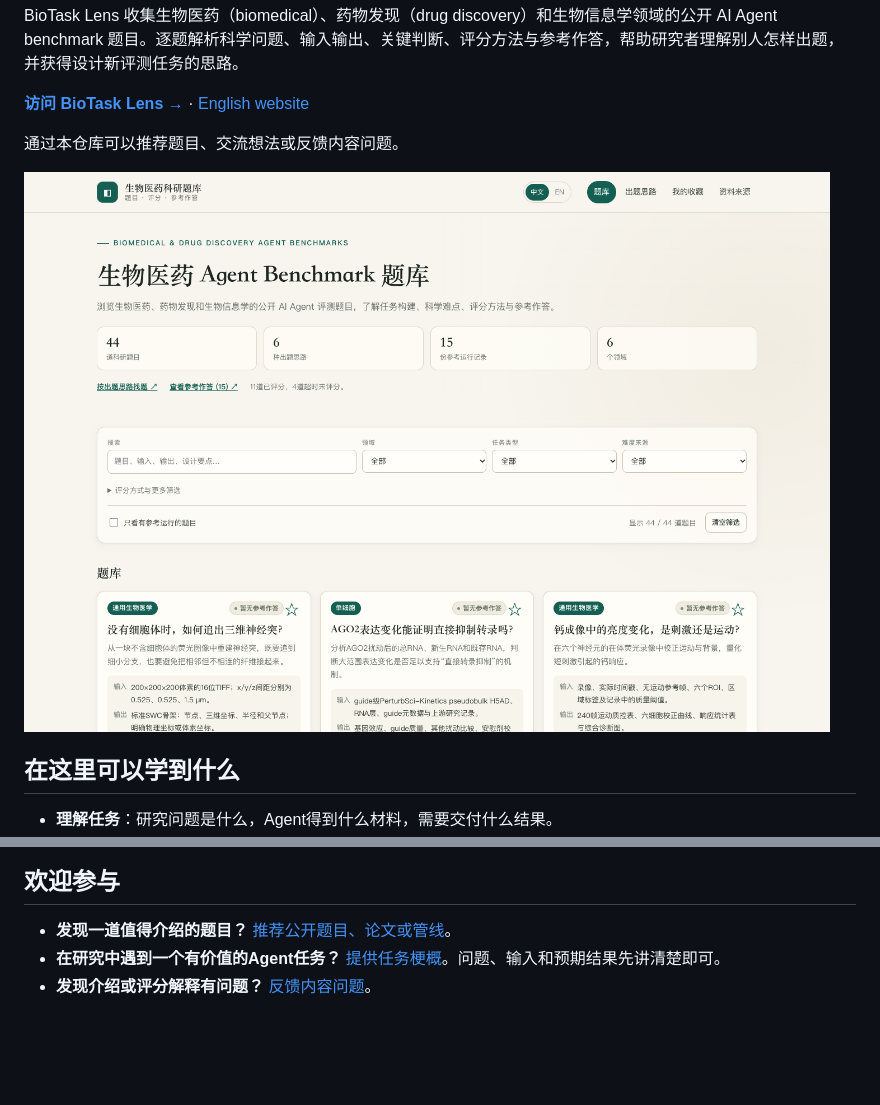
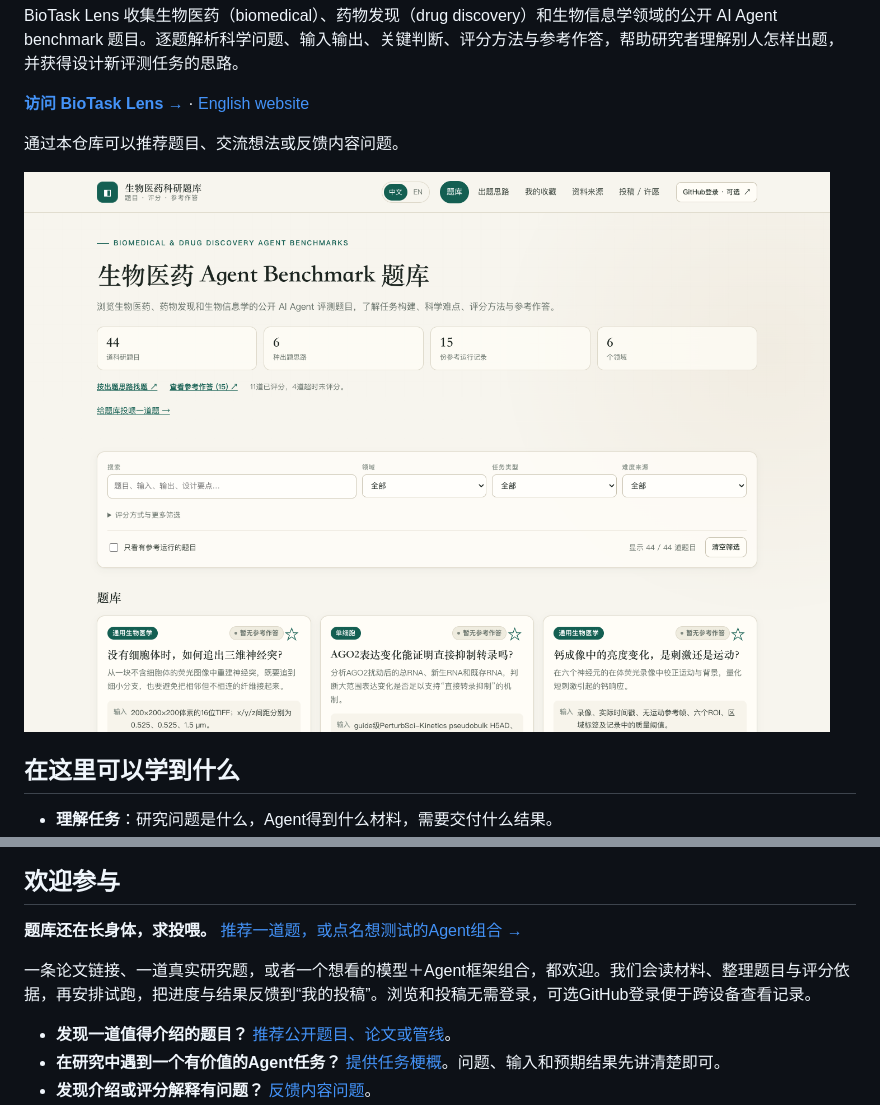
Before and after one commit to Wu-Junqi/biotask-lens, a Markdown page: README.md, 2 parts joined by grey strips. GitHub-like rendering; pictures changed too: assets/overview.png; blank space fills up the shorter version.

```diff
--- a/README.md
+++ b/README.md
@@ -53,6 +53,10 @@ BioTask Lens 收集生物医药（biomedical）、药物发现（drug discovery
 
 ## 欢迎参与
 
+**题库还在长身体，求投喂。** [推荐一道题，或点名想测试的Agent组合 →](https://biotask-lens.biotask-lens-app.workers.dev/contribute/)
+
+一条论文链接、一道真实研究题，或者一个想看的模型＋Agent框架组合，都欢迎。我们会读材料、整理题目与评分依据，再安排试跑，把进度与结果反馈到“我的投稿”。浏览和投稿无需登录，可选GitHub登录便于跨设备查看记录。
+
 - **发现一道值得介绍的题目？** [推荐公开题目、论文或管线](https://github.com/Wu-Junqi/biotask-lens/issues/new?template=recommend-task.yml)。
 - **在研究中遇到一个有价值的Agent任务？** [提供任务梗概](https://github.com/Wu-Junqi/biotask-lens/issues/new?template=task-idea.yml)。问题、输入和预期结果先讲清楚即可。
 - **发现介绍或评分解释有问题？** [反馈内容问题](https://github.com/Wu-Junqi/biotask-lens/issues/new?template=content-feedback.yml)。
```
Also changed, not shown: other parts of README.md (+1 -1 lines), README.en.md (+5 -1 lines).
